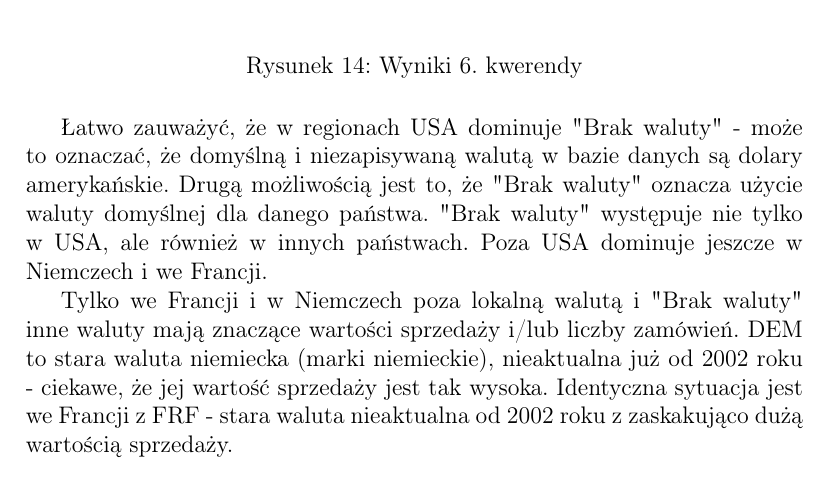
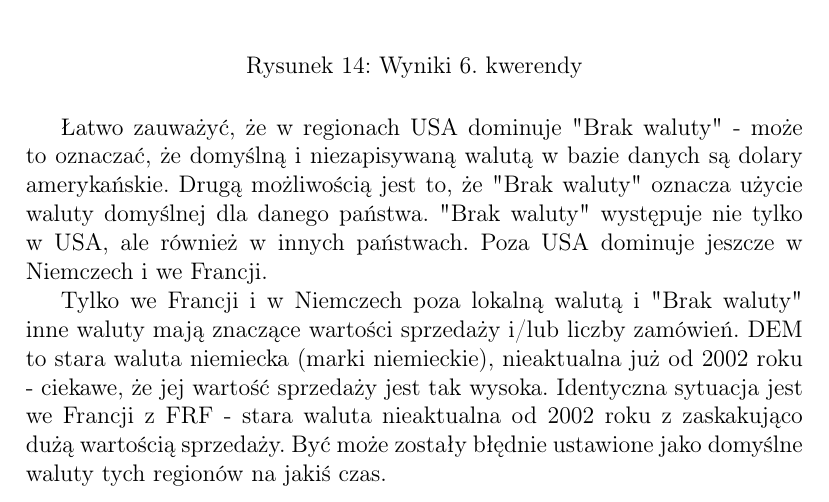
Before and after one commit to lmProgramming/uni-data-warehouse, a LaTeX document (lec03/report.tex): part of page 19 of 19, cut so that both start at the same text. Compiled offline with pdfLaTeX.

Commit message:
feat: done with lec3

```diff
--- a/lec03/report.tex
+++ b/lec03/report.tex
@@ -705,6 +705,6 @@ ORDER BY CountryRegionCode, Territory.Name, SUM(SalesOrderHeader.TotalDue) DESC
 
 Łatwo zauważyć, że w regionach USA dominuje "Brak waluty" - może to oznaczać, że domyślną i niezapisywaną walutą w bazie danych są dolary amerykańskie. Drugą możliwością jest to, że "Brak waluty" oznacza użycie waluty domyślnej dla danego państwa. "Brak waluty" występuje nie tylko w USA, ale również w innych państwach. Poza USA dominuje jeszcze w Niemczech i we Francji.
 
-Tylko we Francji i w Niemczech poza lokalną walutą i "Brak waluty" inne waluty mają znaczące wartości sprzedaży i/lub liczby zamówień. DEM to stara waluta niemiecka (marki niemieckie), nieaktualna już od 2002 roku - ciekawe, że jej wartość sprzedaży jest tak wysoka. Identyczna sytuacja jest we Francji z FRF - stara waluta nieaktualna od 2002 roku z zaskakująco dużą wartością sprzedaży.
+Tylko we Francji i w Niemczech poza lokalną walutą i "Brak waluty" inne waluty mają znaczące wartości sprzedaży i/lub liczby zamówień. DEM to stara waluta niemiecka (marki niemieckie), nieaktualna już od 2002 roku - ciekawe, że jej wartość sprzedaży jest tak wysoka. Identyczna sytuacja jest we Francji z FRF - stara waluta nieaktualna od 2002 roku z zaskakująco dużą wartością sprzedaży. Być może zostały błędnie ustawione jako domyślne waluty tych regionów na jakiś czas.
 
 \end{document}
```
Also changed, not shown: lec03/report.pdf.
